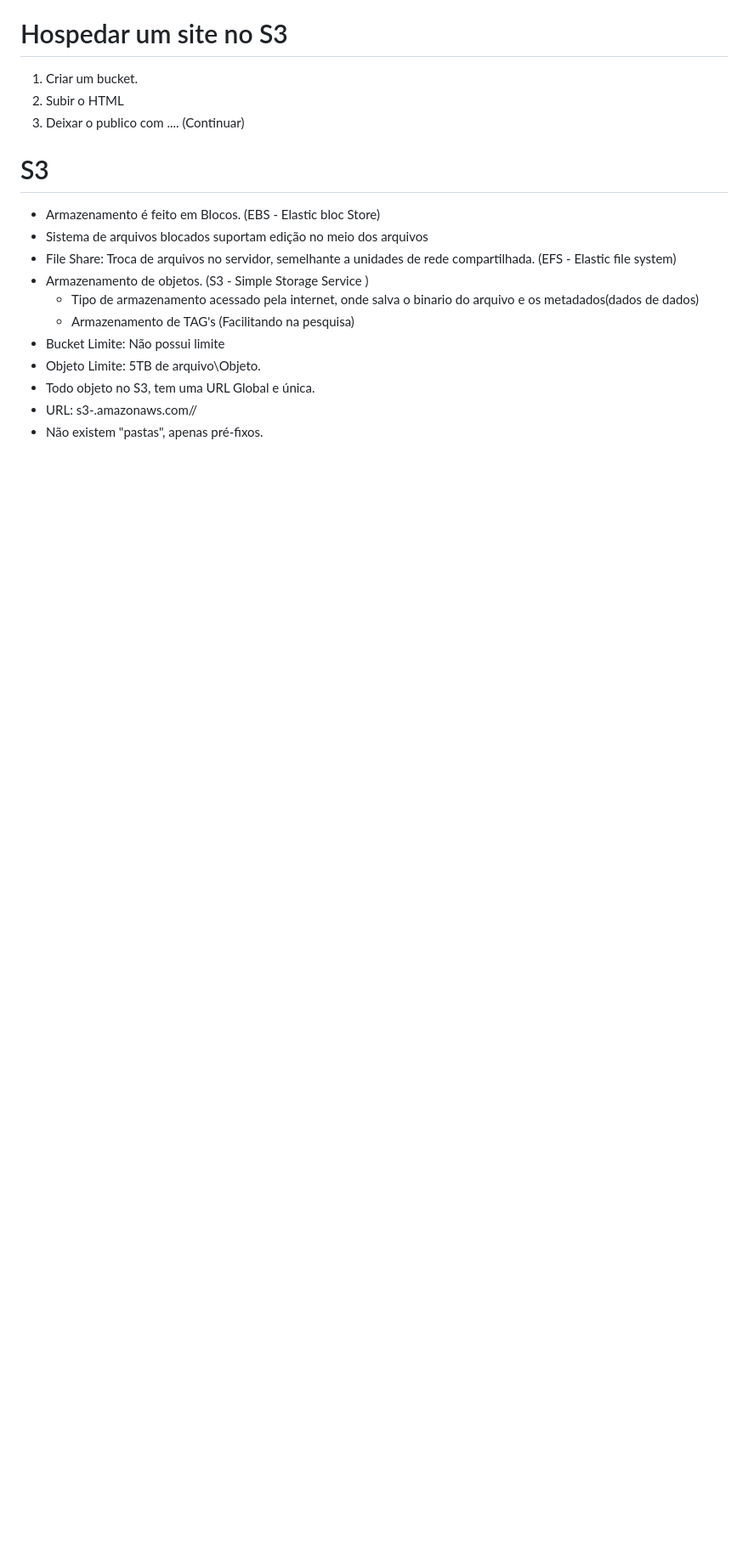
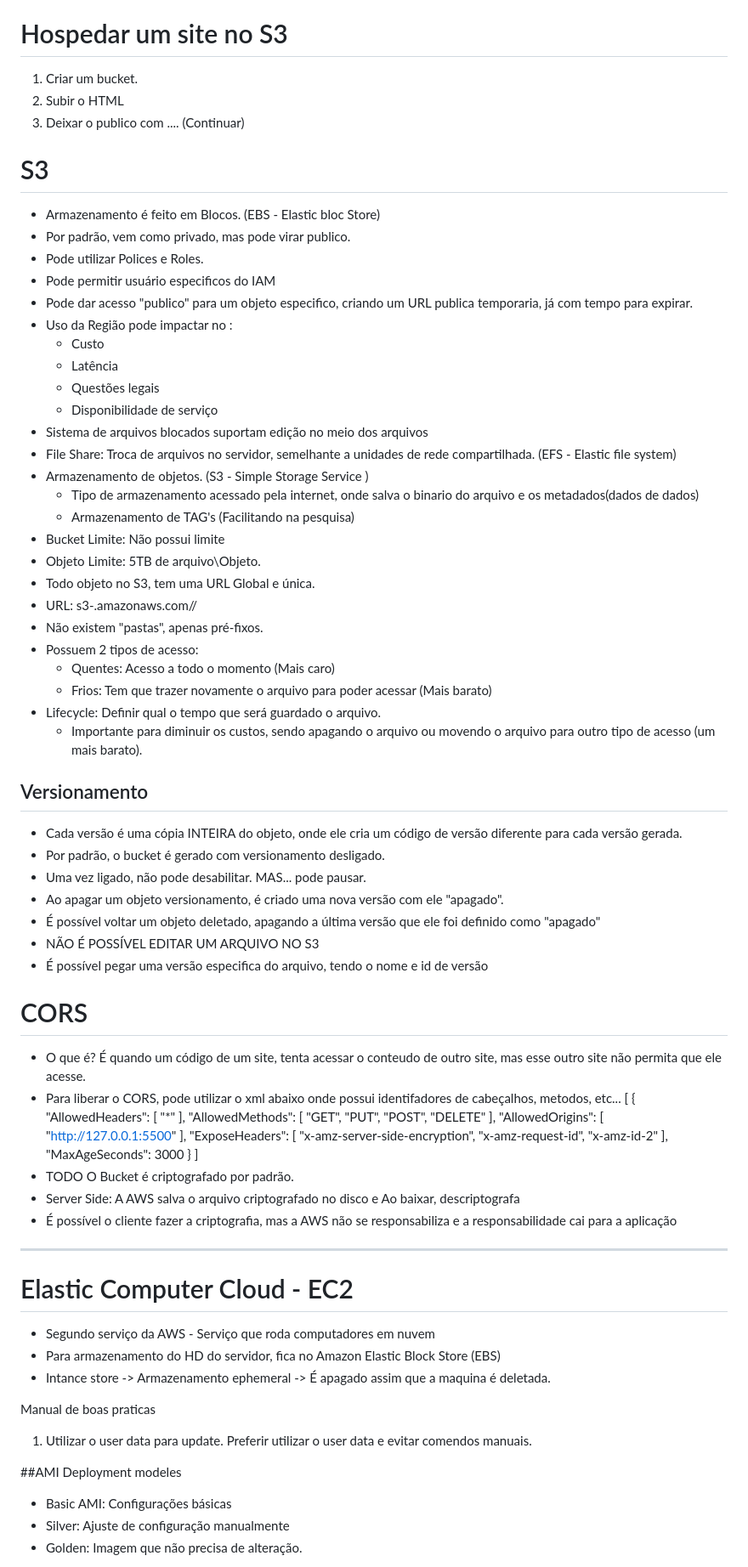
Before and after one commit to NathanBergmann/das-1-2025, a Markdown page: README.md, the part around the change printed below. Shown: that part at 85% size. Drawn GitHub-style; blank space fills up the shorter version.

```diff
--- a/README.md
+++ b/README.md
@@ -89,6 +89,15 @@ Por padrão, sempre vão ter:
 
 # S3
 * Armazenamento é feito em Blocos. (EBS - Elastic bloc Store)
+* Por padrão, vem como privado, mas pode virar publico.
+* Pode utilizar Polices e Roles.
+* Pode permitir usuário especificos do IAM
+* Pode dar acesso "publico" para um objeto especifico, criando um URL publica temporaria, já com tempo para expirar.
+* Uso da Região pode impactar no :
+	* Custo
+	* Latência
+	* Questões legais
+	* Disponibilidade de serviço
 * Sistema de arquivos blocados suportam edição no meio dos arquivos
 * File Share: Troca de arquivos no servidor, semelhante a unidades de rede compartilhada. (EFS - Elastic file system)
 * Armazenamento de objetos. (S3 - Simple Storage Service )
@@ -99,3 +108,61 @@ Por padrão, sempre vão ter:
 * Todo objeto no S3, tem uma URL Global e única.
 * URL: s3-<aws-region>.amazonaws.com/<bucket-name>/<object-key>
 * Não existem "pastas", apenas pré-fixos.
+* Possuem 2 tipos de acesso:
+	* Quentes: Acesso a todo o momento (Mais caro)
+	* Frios: Tem que trazer novamente o arquivo para poder acessar (Mais barato)
+* Lifecycle: Definir qual o tempo que será guardado o arquivo.
+	* Importante para diminuir os custos, sendo apagando o arquivo ou movendo o arquivo para outro tipo de acesso (um mais barato).
+## Versionamento
+* Cada versão é uma cópia INTEIRA do objeto, onde ele cria um código de versão diferente para cada versão gerada.
+* Por padrão, o bucket é gerado com versionamento desligado.
+* Uma vez ligado, não pode desabilitar. MAS... pode pausar.
+* Ao apagar um objeto versionamento, é criado uma nova versão com ele "apagado".
+* É possível voltar um objeto deletado, apagando a última versão que ele foi definido como "apagado"
+* NÃO É POSSÍVEL EDITAR UM ARQUIVO NO S3
+* É possível pegar uma versão especifica do arquivo, tendo o nome e id de versão
+
+# CORS
+* O que é? É quando um código de um site, tenta acessar o conteudo de outro site, mas esse outro site não permita que ele acesse.
+* Para liberar o CORS, pode utilizar o xml abaixo onde possui identifadores de cabeçalhos, metodos, etc...
+ [
+    {
+        "AllowedHeaders": [
+            "*"
+        ],
+        "AllowedMethods": [
+            "GET",
+            "PUT",
+            "POST",
+            "DELETE"
+        ],
+        "AllowedOrigins": [
+            "http://127.0.0.1:5500"
+        ],
+        "ExposeHeaders": [
+            "x-amz-server-side-encryption",
+            "x-amz-request-id",
+            "x-amz-id-2"
+        ],
+        "MaxAgeSeconds": 3000
+    }
+]
+* TODO O Bucket é criptografado por padrão.
+* Server Side: A AWS salva o arquivo criptografado no disco e Ao baixar, descriptografa
+* É possível o cliente fazer a criptografia, mas a AWS não se responsabiliza e a responsabilidade cai para a aplicação
+
+
+------------------------------------
+# Elastic Computer Cloud - EC2
+* Segundo serviço da AWS - Serviço que roda computadores em nuvem
+* Para armazenamento do HD do servidor, fica no Amazon Elastic Block Store (EBS)
+* Intance store -> Armazenamento ephemeral -> É apagado assim que a maquina é deletada.
+
+Manual de boas praticas
+1. Utilizar o user data para update. Preferir utilizar o user data e evitar comendos manuais.
+
+##AMI Deployment modeles
+* Basic AMI: Configurações básicas
+* Silver: Ajuste de configuração manualmente
+* Golden:  Imagem que não precisa de alteração.
+
```
Also changed, not shown: other parts of README.md (+36 -0 lines).
